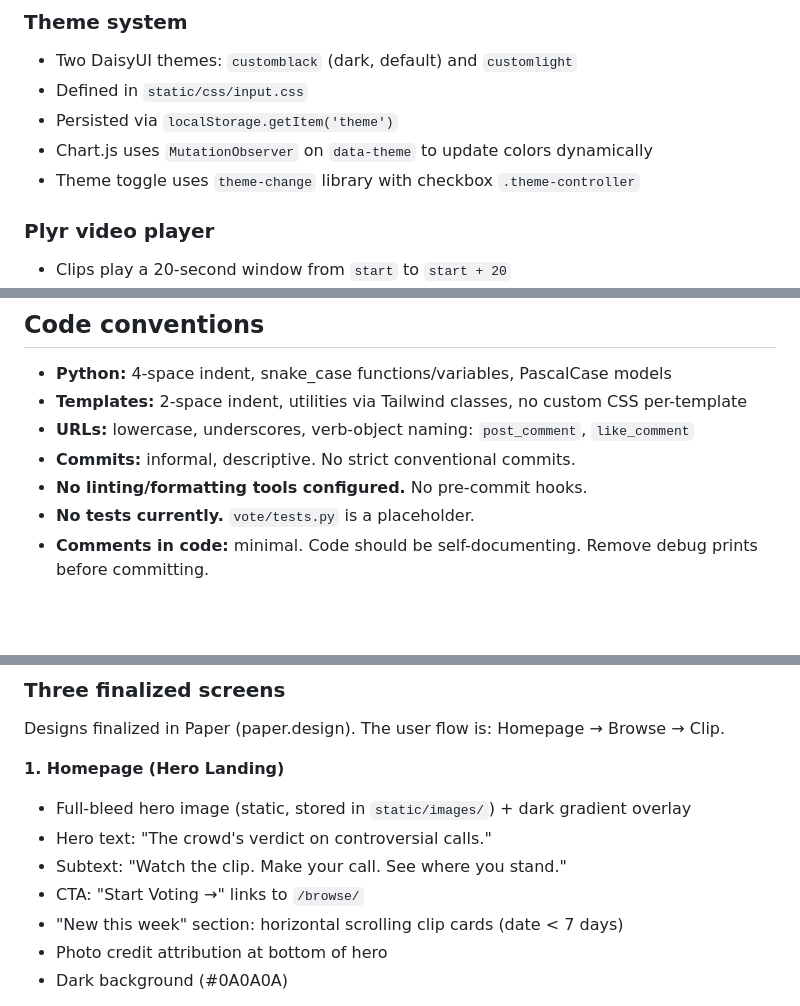
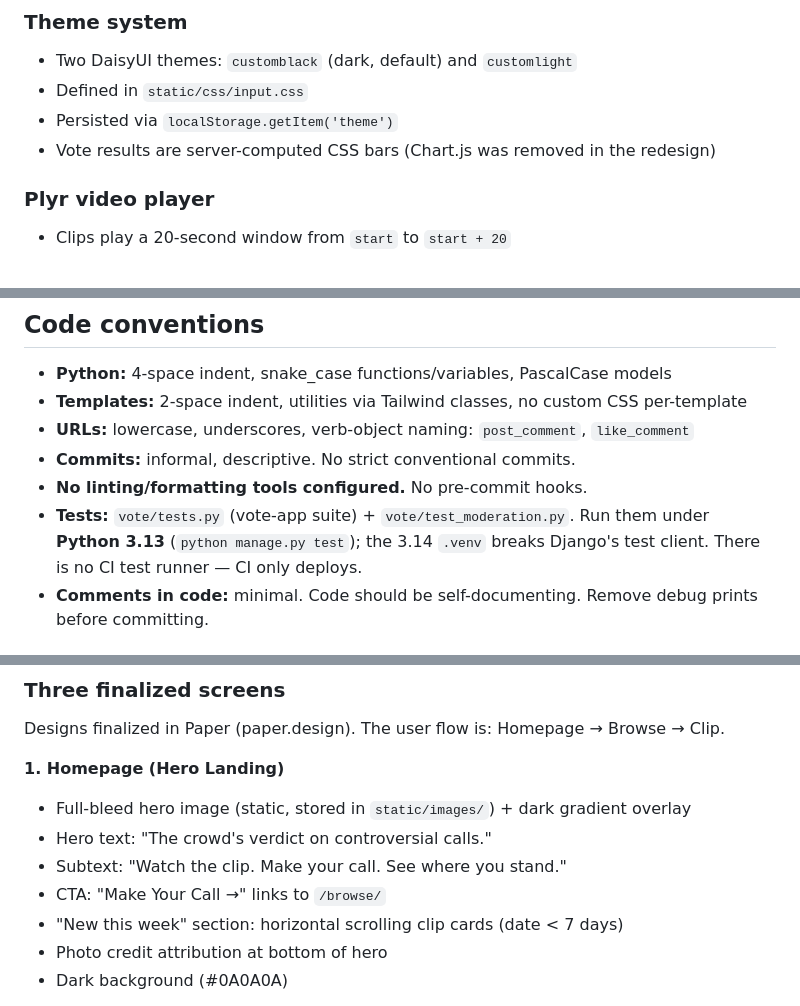
Before and after one commit to yoyocatw/SquashVote, a Markdown page: CLAUDE.md, 3 parts joined by grey strips. GitHub-like rendering; blank space fills up the shorter version.

```diff
--- a/CLAUDE.md
+++ b/CLAUDE.md
@@ -113,8 +116,7 @@ Every view is a plain function. No class-based views. Keep it that way.
 - Two DaisyUI themes: `customblack` (dark, default) and `customlight`
 - Defined in `static/css/input.css`
 - Persisted via `localStorage.getItem('theme')`
-- Chart.js uses `MutationObserver` on `data-theme` to update colors dynamically
-- Theme toggle uses `theme-change` library with checkbox `.theme-controller`
+- Vote results are server-computed CSS bars (Chart.js was removed in the redesign)
 
 ### Plyr video player
 - Clips play a 20-second window from `start` to `start + 20`
@@ -157,7 +159,7 @@ CommentLike / CommentReport (per comment per session)
 - **URLs:** lowercase, underscores, verb-object naming: `post_comment`, `like_comment`
 - **Commits:** informal, descriptive. No strict conventional commits.
 - **No linting/formatting tools configured.** No pre-commit hooks.
-- **No tests currently.** `vote/tests.py` is a placeholder.
+- **Tests:** `vote/tests.py` (vote-app suite) + `vote/test_moderation.py`. Run them under **Python 3.13** (`python manage.py test`); the 3.14 `.venv` breaks Django's test client. There is no CI test runner — CI only deploys.
 - **Comments in code:** minimal. Code should be self-documenting. Remove debug prints before committing.
 
 ## Deployment
@@ -200,7 +207,7 @@ Designs finalized in Paper (paper.design). The user flow is: Homepage → Browse
 - Full-bleed hero image (static, stored in `static/images/`) + dark gradient overlay
 - Hero text: "The crowd's verdict on controversial calls."
 - Subtext: "Watch the clip. Make your call. See where you stand."
-- CTA: "Start Voting →" links to `/browse/`
+- CTA: "Make Your Call →" links to `/browse/`
 - "New this week" section: horizontal scrolling clip cards (date < 7 days)
 - Photo credit attribution at bottom of hero
 - Dark background (#0A0A0A)
```
Also changed, not shown: other parts of CLAUDE.md (+44 -26 lines), HANDOVER.md (+158 -130 lines).
